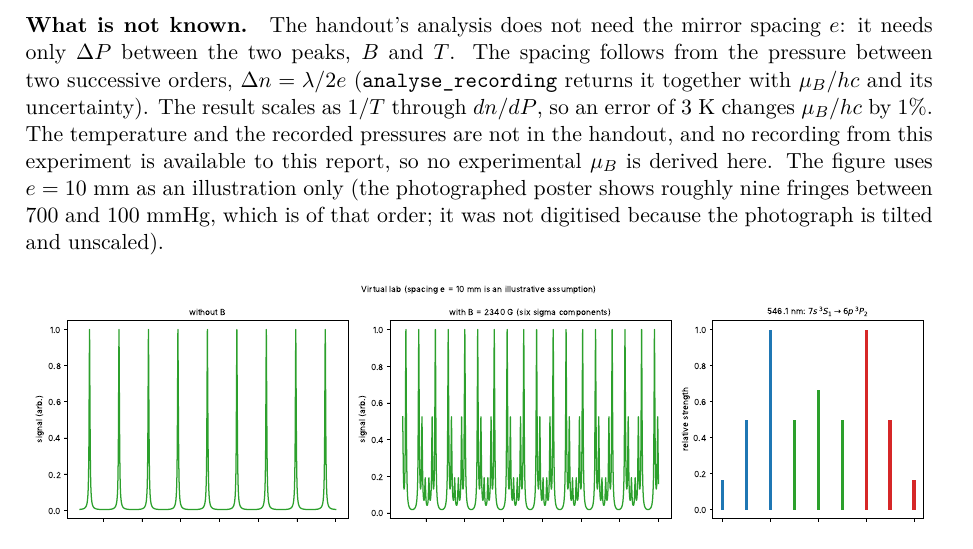
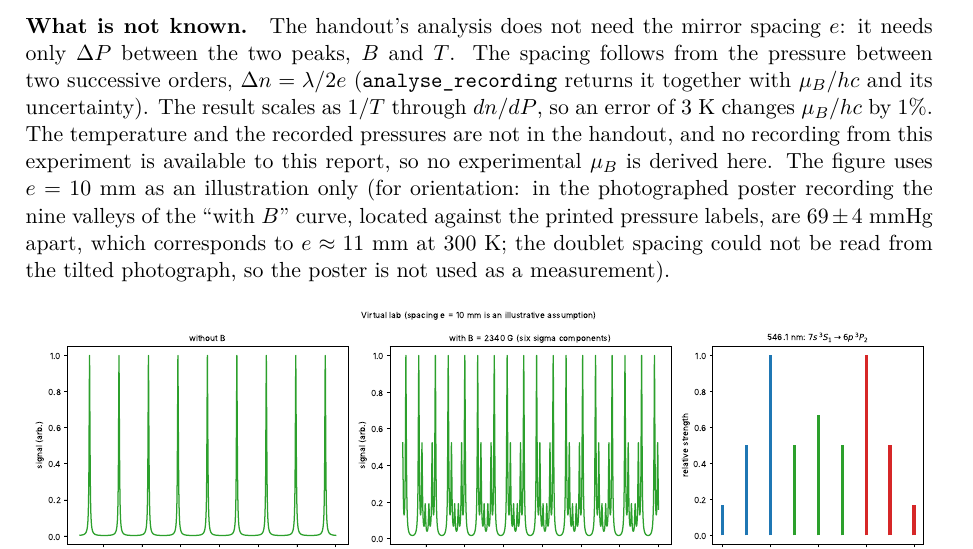
Before and after one commit to klinng/Quantum-Zeeman-Engine, a LaTeX paper (docs/main.tex, which reads docs/ext_mercury.tex): part of page 22 of 30, cut so that both start at the same text. Compiled offline with pdfLaTeX.

```diff
--- a/docs/ext_mercury.tex
+++ b/docs/ext_mercury.tex
@@ -13,7 +13,7 @@
 
 \paragraph{Analysing a recording.} The scripts \texttt{scripts/analyse\_mercury\_tp.py} reads a CSV with the pressures of the two peaks of each doublet, computes $\Delta P$, $P_m$ and $\mu_B/hc$ for each, and reports the mean, the scatter, the standard error and the deviation from CODATA. The file \texttt{data/mercury\_tp\_example\_SIMULATED.csv} holds eight simulated doublets read with $1.5$~mmHg noise (it returns $\mu_B/hc$ within 1\% of CODATA); it is a worked example, not a measurement. The file \texttt{data/mercury\_tp\_measurements\_TEMPLATE.csv} is empty for real readings.
 
-\paragraph{What is not known.} The handout's analysis does not need the mirror spacing $e$: it needs only $\Delta P$ between the two peaks, $B$ and $T$. The spacing follows from the pressure between two successive orders, $\Delta n=\lambda/2e$ (\texttt{analyse\_recording} returns it together with $\mu_B/hc$ and its uncertainty). The result scales as $1/T$ through $dn/dP$, so an error of 3~K changes $\mu_B/hc$ by 1\%. The temperature and the recorded pressures are not in the handout, and no recording from this experiment is available to this report, so no experimental $\mu_B$ is derived here. The figure uses $e=10$~mm as an illustration only (the photographed poster shows roughly nine fringes between 700 and 100~mmHg, which is of that order; it was not digitised because the photograph is tilted and unscaled).
+\paragraph{What is not known.} The handout's analysis does not need the mirror spacing $e$: it needs only $\Delta P$ between the two peaks, $B$ and $T$. The spacing follows from the pressure between two successive orders, $\Delta n=\lambda/2e$ (\texttt{analyse\_recording} returns it together with $\mu_B/hc$ and its uncertainty). The result scales as $1/T$ through $dn/dP$, so an error of 3~K changes $\mu_B/hc$ by 1\%. The temperature and the recorded pressures are not in the handout, and no recording from this experiment is available to this report, so no experimental $\mu_B$ is derived here. The figure uses $e=10$~mm as an illustration only (for orientation: in the photographed poster recording the nine valleys of the ``with $B$'' curve, located against the printed pressure labels, are $69\pm4$~mmHg apart, which corresponds to $e\approx11$~mm at 300~K; the doublet spacing could not be read from the tilted photograph, so the poster is not used as a measurement).
 
 \begin{figure}[h]
 \centering
```
